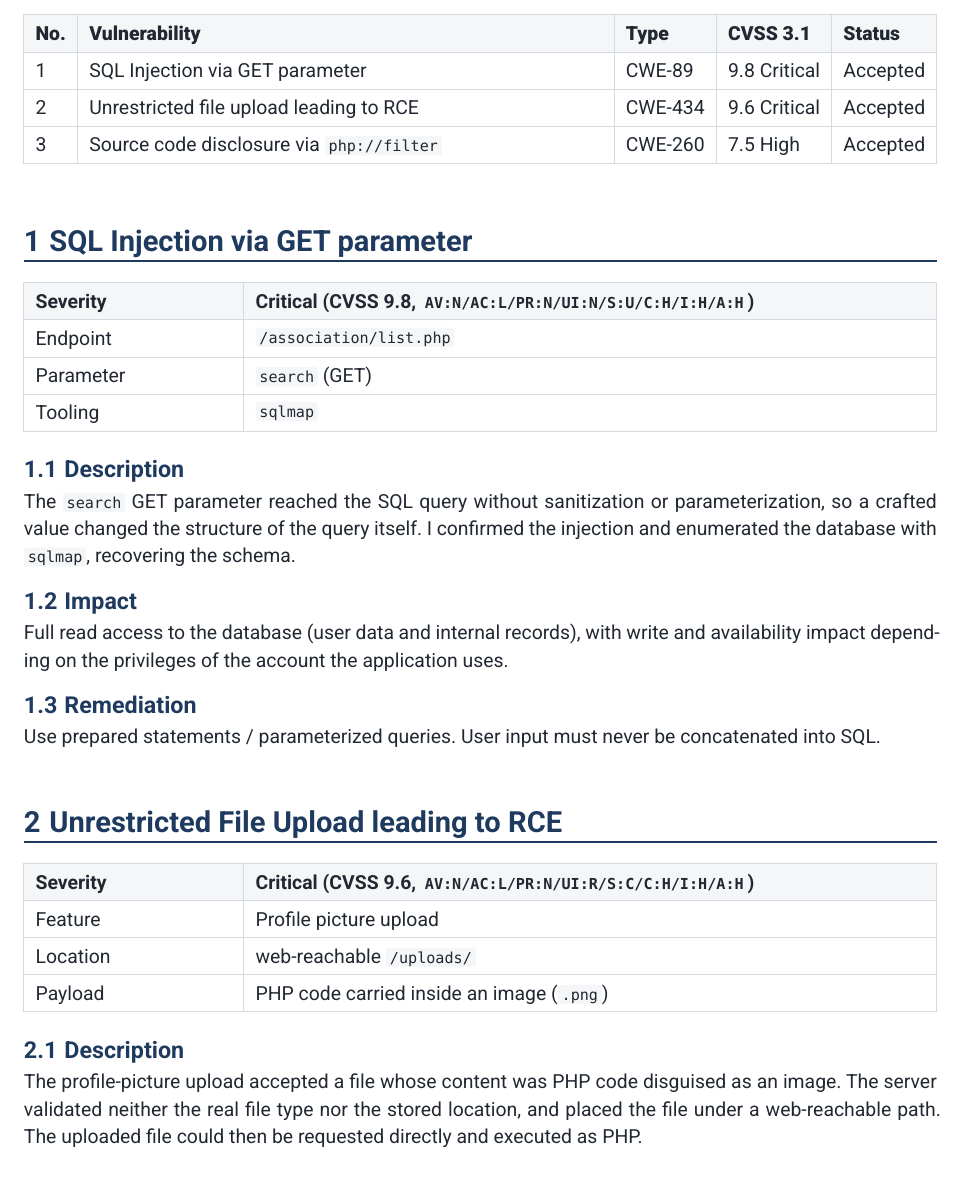
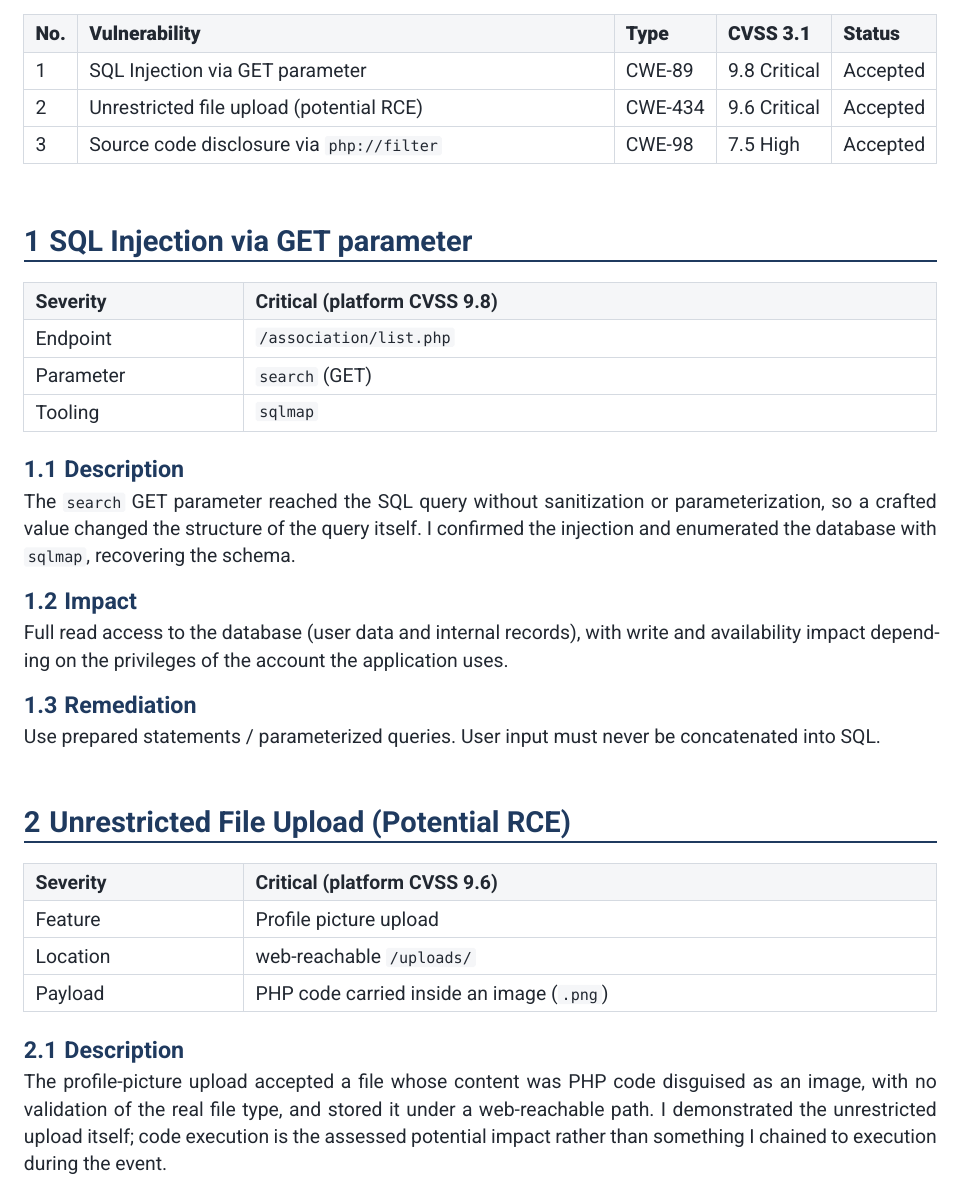
Before and after one commit to M3RICK/WOCS_hACK2025, a Typst document (WOCS-hACK-2025-WriteUp.typ): part of page 2 of 3, cut so that both start at the same text. The pictures show the PDF file WOCS-hACK-2025-WriteUp.pdf that the author committed with the source.

Commit message:
writeup: scope claims to what is demonstrable; fix CWE and RCE wording

```diff
--- a/WOCS-hACK-2025-WriteUp.typ
+++ b/WOCS-hACK-2025-WriteUp.typ
@@ -20,16 +20,16 @@ third-party data was involved; the target infrastructure belonged to the event.]
 #table(
   columns: (auto, 1fr, auto, auto, auto),
   [*No.*], [*Vulnerability*], [*Type*], [*CVSS 3.1*], [*Status*],
-  [1], [SQL Injection via GET parameter],            [CWE-89],  [9.8 Critical], [Accepted],
-  [2], [Unrestricted file upload leading to RCE],    [CWE-434], [9.6 Critical], [Accepted],
-  [3], [Source code disclosure via `php://filter`],  [CWE-260], [7.5 High],     [Accepted],
+  [1], [SQL Injection via GET parameter],             [CWE-89],  [9.8 Critical], [Accepted],
+  [2], [Unrestricted file upload (potential RCE)],     [CWE-434], [9.6 Critical], [Accepted],
+  [3], [Source code disclosure via `php://filter`],   [CWE-98],  [7.5 High],     [Accepted],
 )
 
 = SQL Injection via GET parameter
 
 #table(
   columns: (4cm, 1fr),
-  [Severity],   [Critical (CVSS 9.8, `AV:N/AC:L/PR:N/UI:N/S:U/C:H/I:H/A:H`)],
+  [Severity],   [Critical (platform CVSS 9.8)],
   [Endpoint],   [`/association/list.php`],
   [Parameter],  [`search` (GET)],
   [Tooling],    [`sqlmap`],
@@ -50,11 +50,11 @@ application uses.
 Use prepared statements / parameterized queries. User input must never be
 concatenated into SQL.
 
-= Unrestricted File Upload leading to RCE
+= Unrestricted File Upload (Potential RCE)
 
 #table(
   columns: (4cm, 1fr),
-  [Severity],  [Critical (CVSS 9.6, `AV:N/AC:L/PR:N/UI:R/S:C/C:H/I:H/A:H`)],
+  [Severity],  [Critical (platform CVSS 9.6)],
   [Feature],   [Profile picture upload],
   [Location],  [web-reachable `/uploads/`],
   [Payload],   [PHP code carried inside an image (`.png`)],
@@ -62,8 +62,9 @@ concatenated into SQL.
 
 == Description
 The profile-picture upload accepted a file whose content was PHP code disguised
-as an image. The server validated neither the real file type nor the stored
-location, and placed the file under a web-reachable path. The uploaded file
-could then be requested directly and executed as PHP.
+as an image, with no validation of the real file type, and stored it under a
+web-reachable path. I demonstrated the unrestricted upload itself; code
+execution is the assessed potential impact rather than something I chained to
+execution during the event.
 
 == Impact
@@ -78,4 +80,3 @@ and randomize stored filenames.
 
 #table(
   columns: (4cm, 1fr),
-  [Severity],  [High (CVSS 7.5, `AV:N/AC:L/PR:N/UI:N/S:U/C:H/I:N/A:N`)],
```
Also changed, not shown: README.md, WOCS-hACK-2025-WriteUp.pdf, WOCS-hACK-2025-WriteUp.typ (9 more changed lines).
